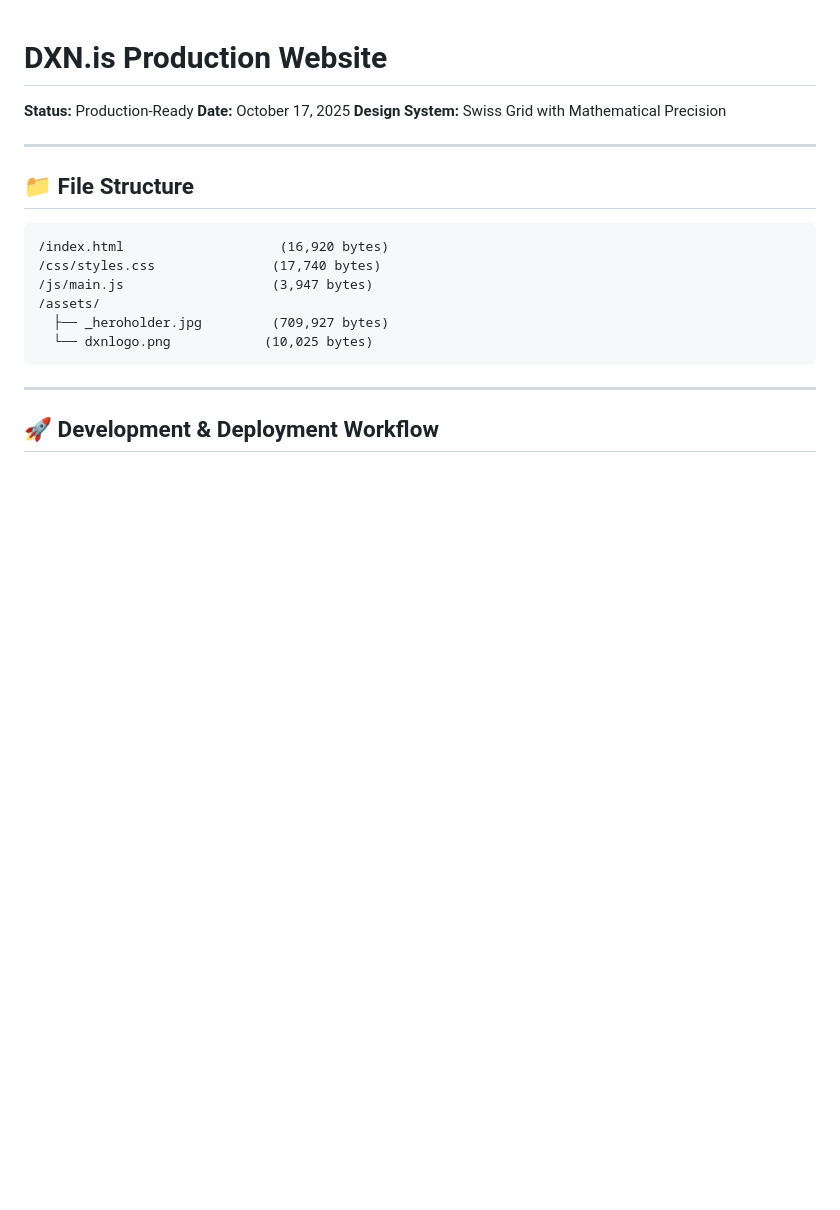
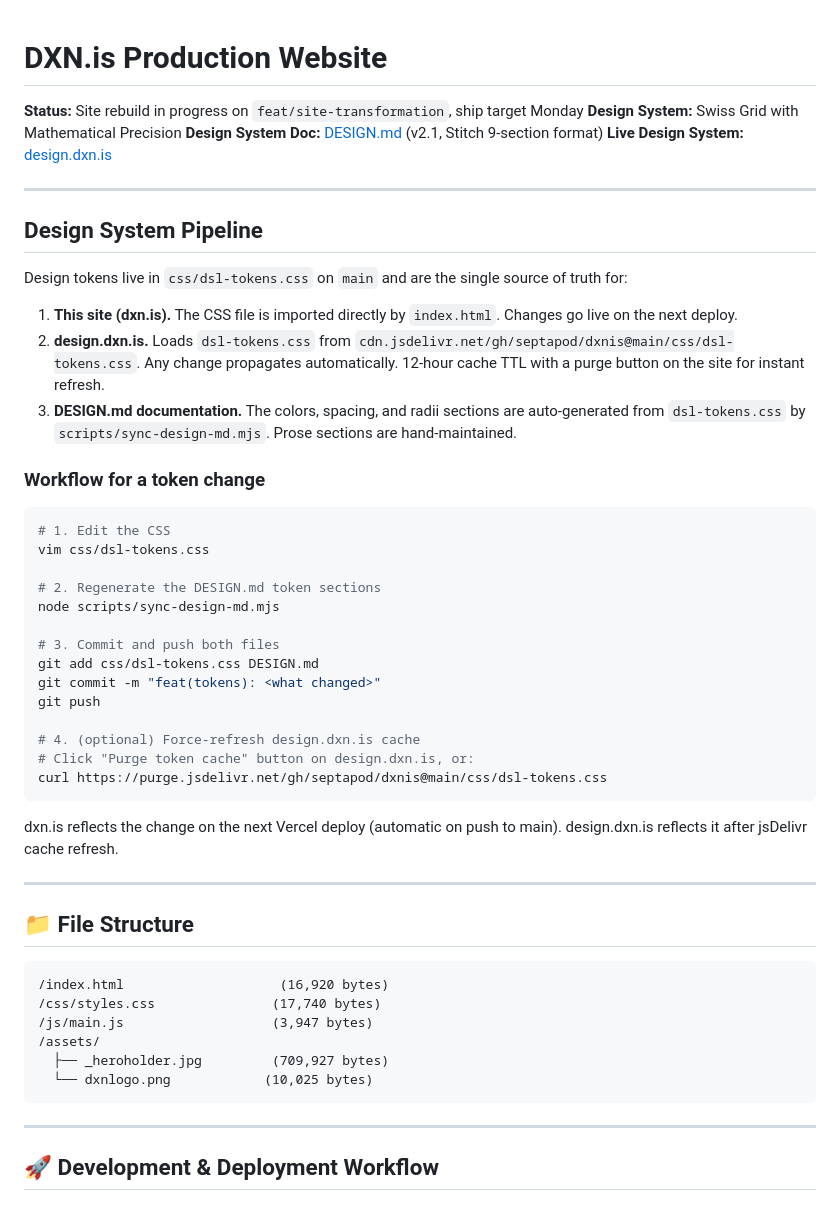
Before and after one commit to septapod/dxnis, a Markdown page: README.md, the part around the change. GitHub-like rendering; blank space fills up the shorter version.

Commit message:
docs: update PROJECT_STATUS and README with design system pipeline setup

````diff
--- a/README.md
+++ b/README.md
@@ -1,8 +1,40 @@
 # DXN.is Production Website
 
-**Status:** Production-Ready
-**Date:** October 17, 2025
+**Status:** Site rebuild in progress on `feat/site-transformation`, ship target Monday
 **Design System:** Swiss Grid with Mathematical Precision
+**Design System Doc:** [DESIGN.md](./DESIGN.md) (v2.1, Stitch 9-section format)
+**Live Design System:** [design.dxn.is](https://design.dxn.is)
+
+---
+
+## Design System Pipeline
+
+Design tokens live in `css/dsl-tokens.css` on `main` and are the single source of truth for:
+
+1. **This site (dxn.is).** The CSS file is imported directly by `index.html`. Changes go live on the next deploy.
+2. **design.dxn.is.** Loads `dsl-tokens.css` from `cdn.jsdelivr.net/gh/septapod/dxnis@main/css/dsl-tokens.css`. Any change propagates automatically. 12-hour cache TTL with a purge button on the site for instant refresh.
+3. **DESIGN.md documentation.** The colors, spacing, and radii sections are auto-generated from `dsl-tokens.css` by `scripts/sync-design-md.mjs`. Prose sections are hand-maintained.
+
+### Workflow for a token change
+
+```bash
+# 1. Edit the CSS
+vim css/dsl-tokens.css
+
+# 2. Regenerate the DESIGN.md token sections
+node scripts/sync-design-md.mjs
+
+# 3. Commit and push both files
+git add css/dsl-tokens.css DESIGN.md
+git commit -m "feat(tokens): <what changed>"
+git push
+
+# 4. (optional) Force-refresh design.dxn.is cache
+# Click "Purge token cache" button on design.dxn.is, or:
+curl https://purge.jsdelivr.net/gh/septapod/dxnis@main/css/dsl-tokens.css
+```
+
+dxn.is reflects the change on the next Vercel deploy (automatic on push to main). design.dxn.is reflects it after jsDelivr cache refresh.
 
 ---
 
````
Also changed, not shown: PROJECT_STATUS.md (+40 -10 lines).
